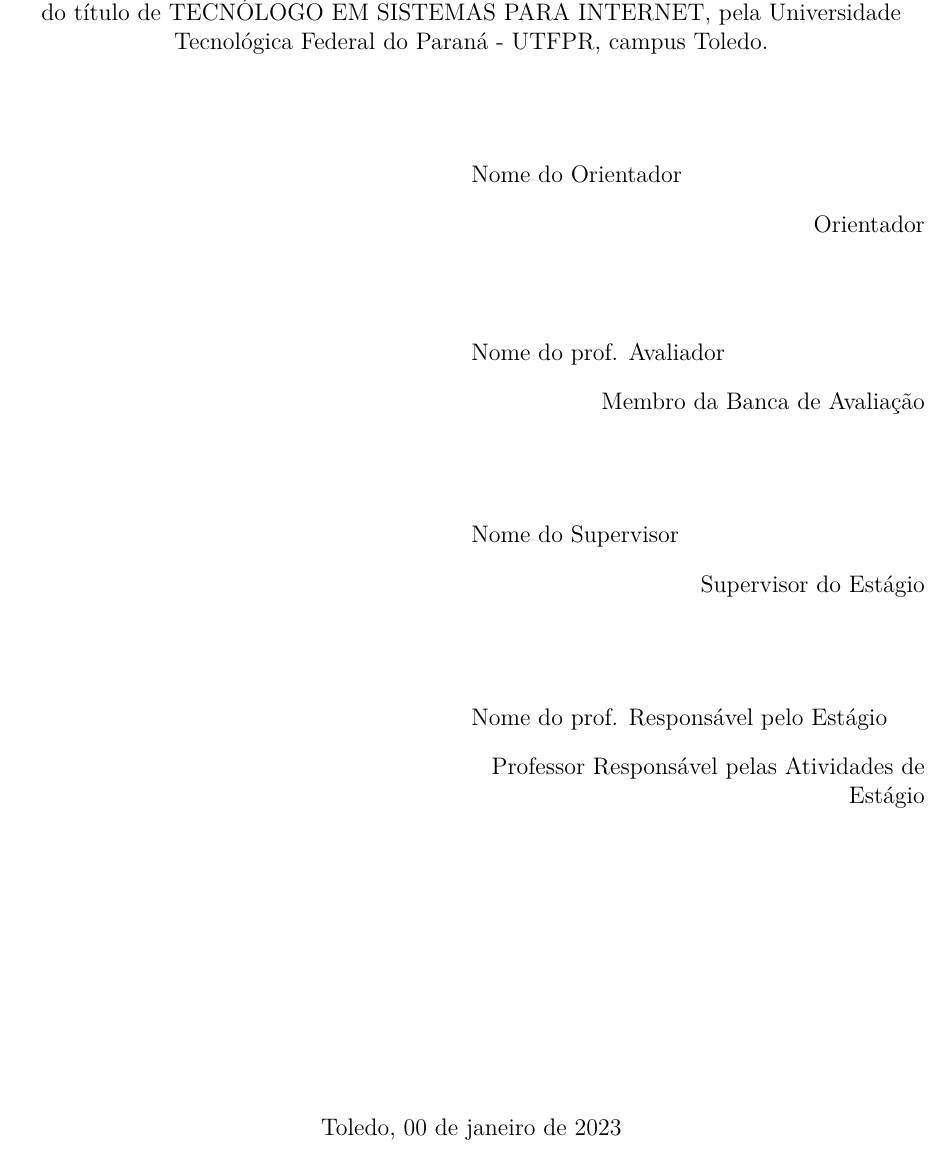
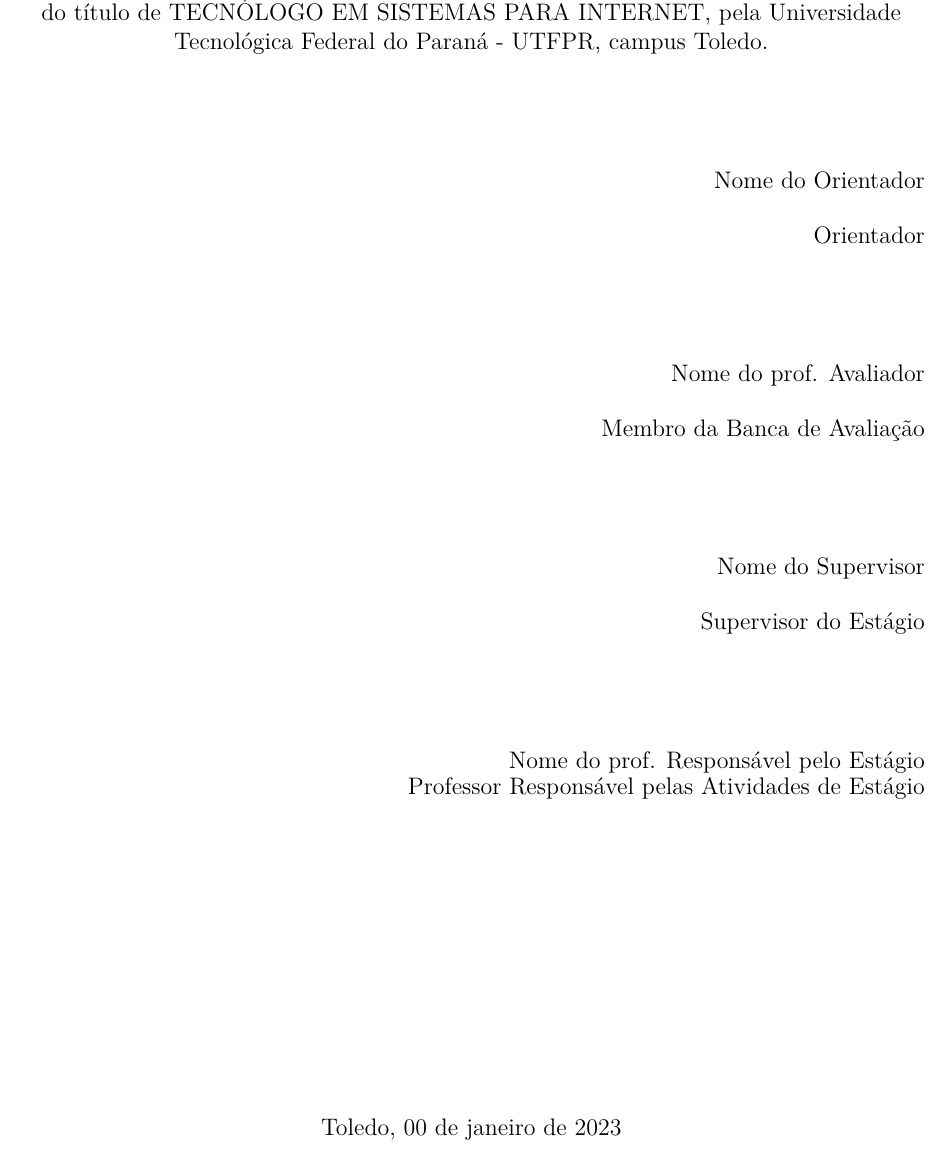
Before and after one commit to fabioengel/Latex, a LaTeX thesis (relatorio-estagio-final/main.tex, which reads relatorio-estagio-final/config/variaveis.tex, relatorio-estagio-final/text/pre-textuais/termo.tex): part of page 3 of 18, cut so that both start at the same text. Compiled offline with pdfLaTeX.

Commit message:
update 05-05-2023

```diff
--- a/relatorio-estagio-final/config/variaveis.tex
+++ b/relatorio-estagio-final/config/variaveis.tex
@@ -1,6 +1,5 @@
 \input{./config/personal.sty}
 \author{Nome do Aluno}
-\title{Título do Trabalho}
 \curso{Tecnologia em Sistemas para Internet}
 \empresa{Nome da Empresa}
 \cidade{Toledo}
--- a/relatorio-estagio-final/text/pre-textuais/termo.tex
+++ b/relatorio-estagio-final/text/pre-textuais/termo.tex
@@ -18,45 +18,37 @@
 \vspace{2\baselineskip plus 1.5\baselineskip minus 0.5\baselineskip}
 
 \begin{flushright}%% Alinhamento à direita
-	\begin{minipage}{0.5\textwidth}%% Caixa de texto
-		\@orientador\\\vspace{-0.5cm}
+		\@orientador\\
 		\begin{flushright}
 			Orientador
 		\end{flushright}
-	\end{minipage}
 \end{flushright}
 
 \vspace{2\baselineskip plus 1.5\baselineskip minus 0.5\baselineskip}
 
 \begin{flushright}%% Alinhamento à direita
-	\begin{minipage}{0.5\textwidth}%% Caixa de texto
-		\@avaliador\\\vspace{-0.5cm}
+		\@avaliador\\
 		\begin{flushright}
 			Membro da Banca de Avaliação
 		\end{flushright}
-	\end{minipage}
 \end{flushright}
 
 \vspace{2\baselineskip plus 1.5\baselineskip minus 0.5\baselineskip}
 
 \begin{flushright}%% Alinhamento à direita
-	\begin{minipage}{0.5\textwidth}%% Caixa de texto
-		\@supervisor\\\vspace{-0.5cm}
+		\@supervisor\\
 		\begin{flushright}
 			Supervisor do Estágio
 		\end{flushright}
-	\end{minipage}
 \end{flushright}
 
 \vspace{2\baselineskip plus 1.5\baselineskip minus 0.5\baselineskip}
 
 \begin{flushright}%% Alinhamento à direita
-	\begin{minipage}{0.5\textwidth}%% Caixa de texto
 		\@prae\\\vspace{-0.5cm}
 		\begin{flushright}
 			Professor Responsável pelas Atividades de Estágio
 		\end{flushright}
-	\end{minipage}
 \end{flushright}
 
 \vfill% preenchimento vertical
```
